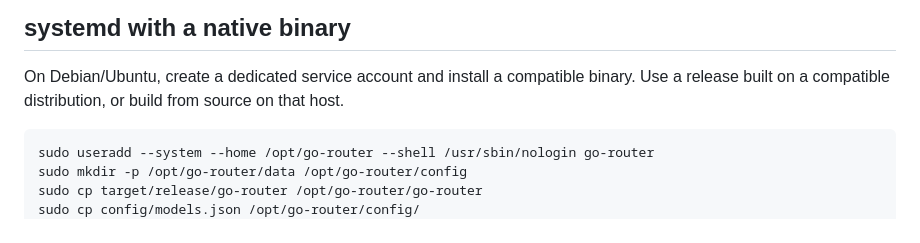
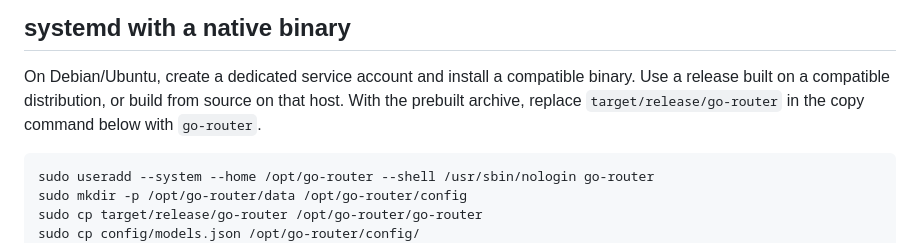
Before and after one commit to AhmedDatori/openrouter-from-opencode, a Markdown page: docs/deployment.md, the part around the change. Rendered like a GitHub page.

````diff
--- a/docs/deployment.md
+++ b/docs/deployment.md
@@ -50,6 +50,8 @@ causes an intentional admin origin failure. On local HTTP, keep `COOKIE_SECURE=f
 
 On Debian/Ubuntu, create a dedicated service account and install a compatible binary.
 Use a release built on a compatible distribution, or build from source on that host.
+With the prebuilt archive, replace `target/release/go-router` in the copy command
+below with `go-router`.
 
 ```bash
 sudo useradd --system --home /opt/go-router --shell /usr/sbin/nologin go-router
````
Also changed, not shown: README.md (+19 -1 lines), docs/testing.md (+10 -0 lines).
